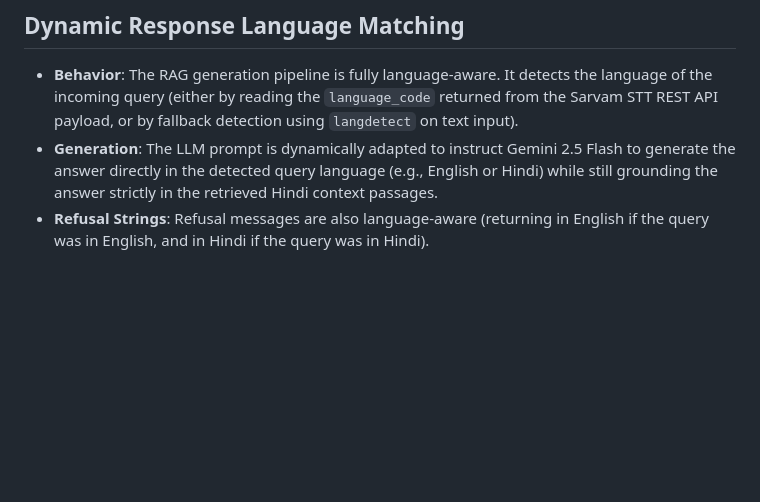
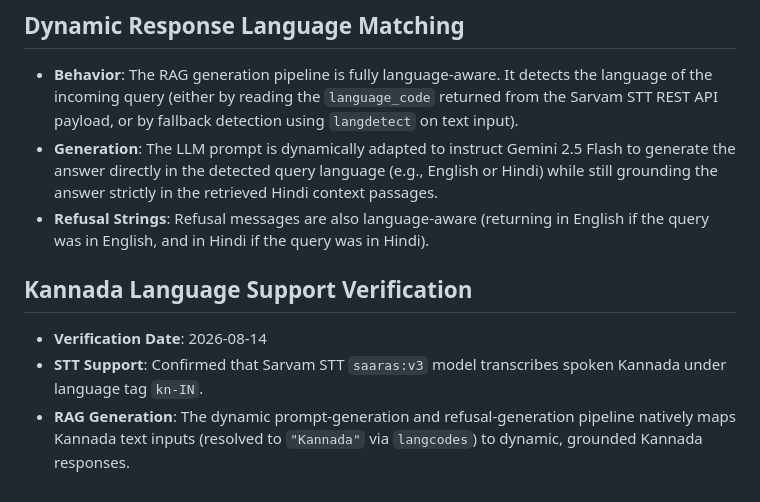
Before and after one commit to Charan-S-K/HHG_Hack_task_2, a Markdown page: DATASET_NOTES.md, the part around the change. GitHub-like rendering; blank space fills up the shorter version.

Commit message:
docs: document verification of Kannada language support in DATASET_NOTES.md

```diff
--- a/DATASET_NOTES.md
+++ b/DATASET_NOTES.md
@@ -38,3 +38,8 @@ Each record in the dataset is a dictionary representing a question-answering tas
 *   **Behavior**: The RAG generation pipeline is fully language-aware. It detects the language of the incoming query (either by reading the `language_code` returned from the Sarvam STT REST API payload, or by fallback detection using `langdetect` on text input).
 *   **Generation**: The LLM prompt is dynamically adapted to instruct Gemini 2.5 Flash to generate the answer directly in the detected query language (e.g., English or Hindi) while still grounding the answer strictly in the retrieved Hindi context passages.
 *   **Refusal Strings**: Refusal messages are also language-aware (returning in English if the query was in English, and in Hindi if the query was in Hindi).
+
+## Kannada Language Support Verification
+*   **Verification Date**: 2026-08-14
+*   **STT Support**: Confirmed that Sarvam STT `saaras:v3` model transcribes spoken Kannada under language tag `kn-IN`.
+*   **RAG Generation**: The dynamic prompt-generation and refusal-generation pipeline natively maps Kannada text inputs (resolved to `"Kannada"` via `langcodes`) to dynamic, grounded Kannada responses.
```
